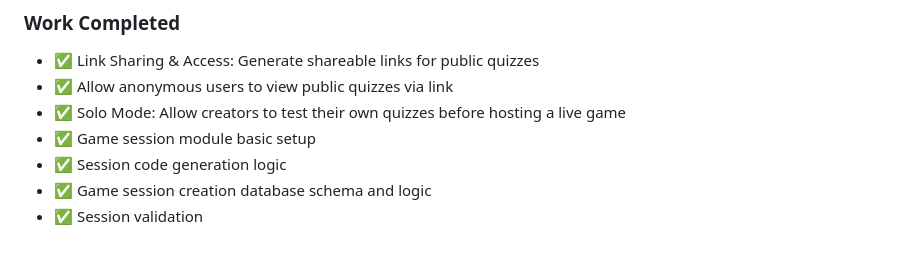
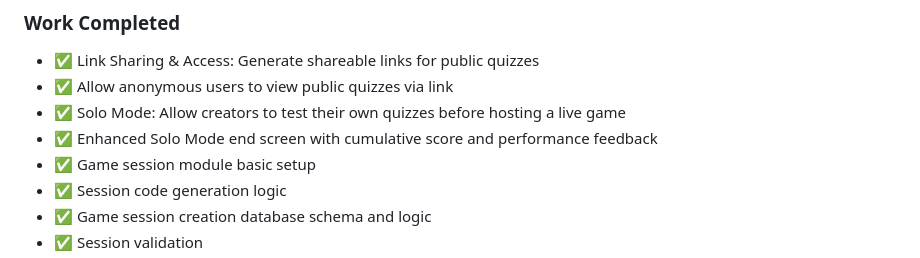
Before and after one commit to EnovWayoi/CSIS3126_Wayoi, a Markdown page: docs/Weekly_Progress_Log.md, the part around the change. Drawn GitHub-style.

Commit message:
Update weekly progress log with solo mode enhancement

```diff
--- a/docs/Weekly_Progress_Log.md
+++ b/docs/Weekly_Progress_Log.md
@@ -251,6 +251,7 @@ Successfully demonstrated project requirements for Checkpoint 1. Conducted compr
 - ✅ Link Sharing & Access: Generate shareable links for public quizzes
 - ✅ Allow anonymous users to view public quizzes via link
 - ✅ Solo Mode: Allow creators to test their own quizzes before hosting a live game
+- ✅ Enhanced Solo Mode end screen with cumulative score and performance feedback
 - ✅ Game session module basic setup
 - ✅ Session code generation logic
 - ✅ Game session creation database schema and logic
```
